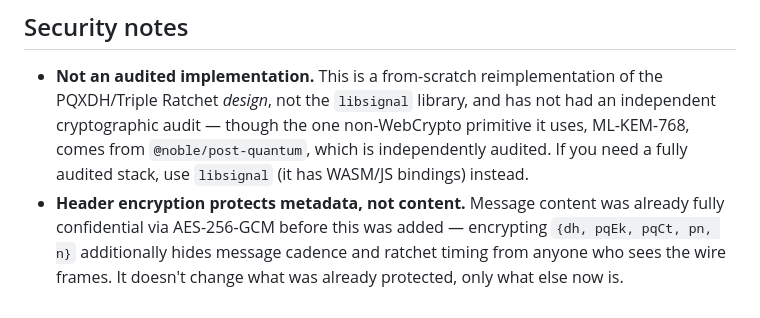
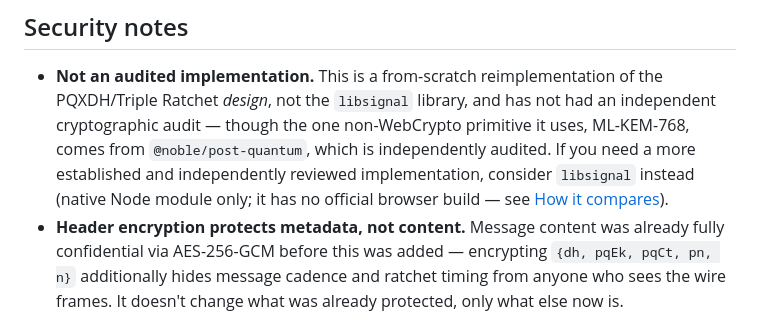
Before and after one commit to sabrigo/webcrypto-ratchet, a Markdown page: README.md, the part around one of its changes. GitHub-like rendering.

```diff
--- a/README.md
+++ b/README.md
@@ -188,8 +211,9 @@ console.log(text(plaintext)); // "hello"
 - **Not an audited implementation.** This is a from-scratch reimplementation of the PQXDH/Triple
   Ratchet *design*, not the `libsignal` library, and has not had an independent cryptographic
   audit — though the one non-WebCrypto primitive it uses, ML-KEM-768, comes from `@noble/post-quantum`,
-  which is independently audited. If you need a fully audited stack, use `libsignal` (it has
-  WASM/JS bindings) instead.
+  which is independently audited. If you need a more established and independently reviewed implementation,
+  consider `libsignal` instead (native Node module only; it has no official
+  browser build — see [How it compares](#how-it-compares)).
 - **Header encryption protects metadata, not content.** Message content was already fully
   confidential via AES-256-GCM before this was added — encrypting `{dh, pqEk, pqCt, pn, n}`
   additionally hides message cadence and ratchet timing from anyone who sees the wire frames. It
```
Also changed, not shown: other parts of README.md (+27 -4 lines), SECURITY.md (added, +192 -0 lines).
